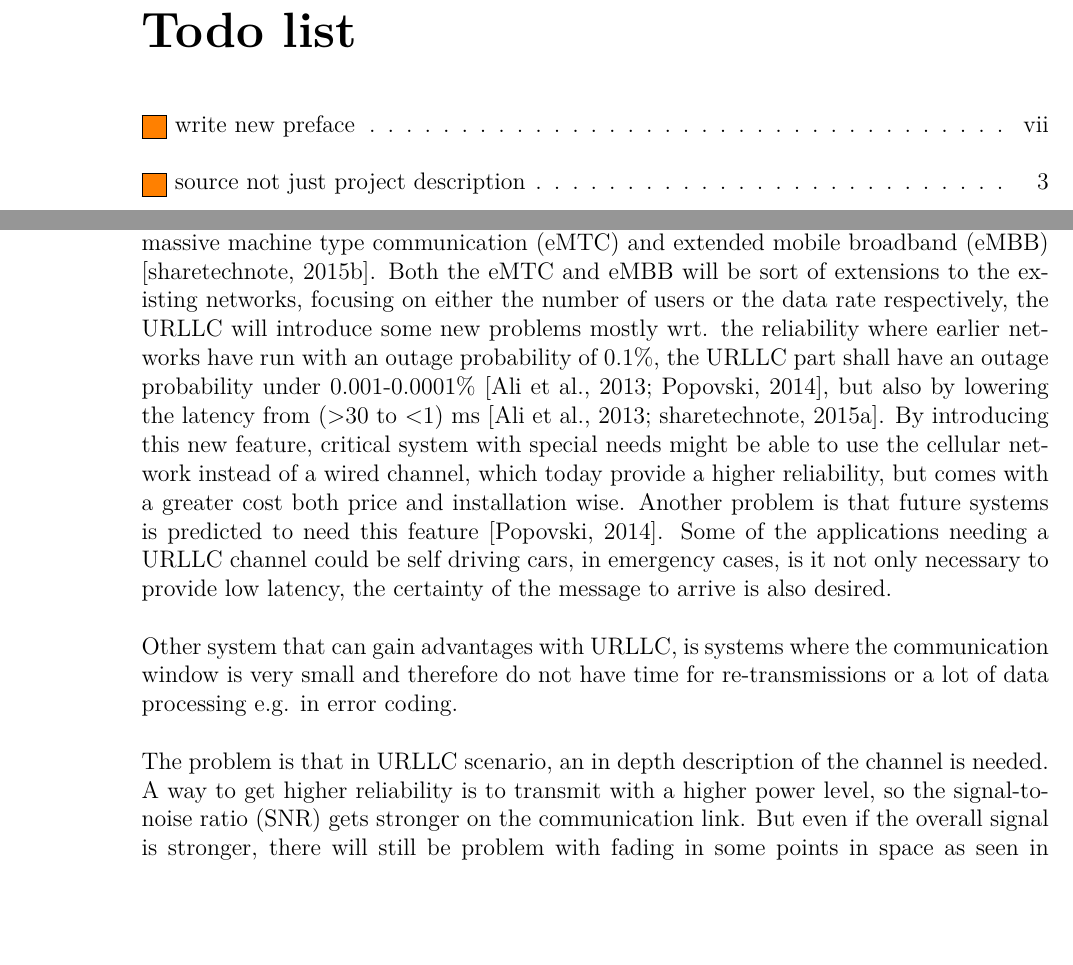
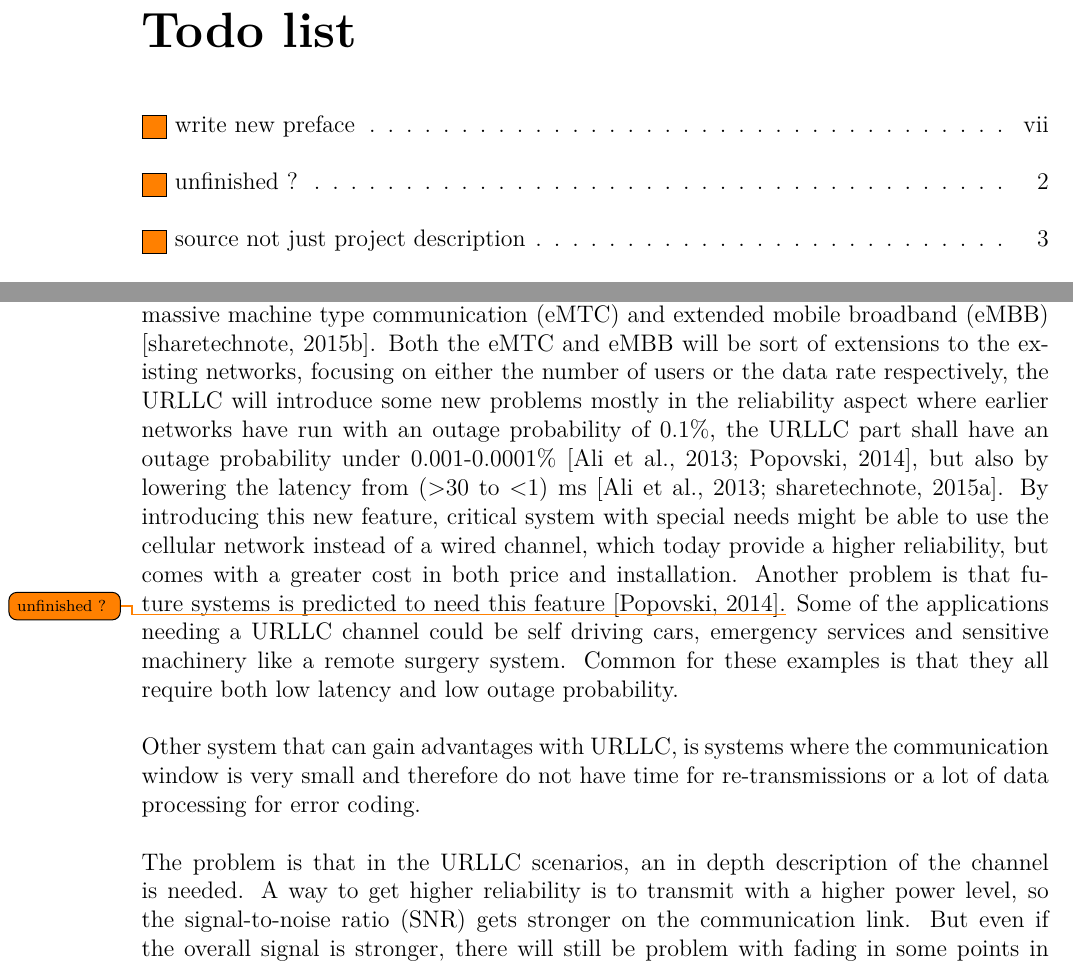
Before and after one commit to tkjj13/P8, a LaTeX thesis (report/main.tex, which reads report/chapter/introduction.tex): two parts of pages 1 and 11 of 37, joined at a grey line, cut so that both start at the same text, the shorter picture padded with empty space. Compiled offline with pdfLaTeX.

Commit message:
Looked over the intro, fixed some spelling and sentences

```diff
--- a/report/chapter/introduction.tex
+++ b/report/chapter/introduction.tex
@@ -25,13 +25,14 @@ Fading occurs when multipath propagation is present, that will introduce points
 
 \section{Motivation}
 
-The problem about fading is addressed already in cellular networks like \gls{LTE} or \gls{LTE-A} and many others, however with the development of the 5G network, new concepts is introduced. The 5G network is proposed to consist of three parts: \Gls{URLLC}, \gls{mMTC} and \gls{eMBB} \citep{5G}. Both the \gls{mMTC} and \gls{eMBB} will be sort of extensions to the existing networks, focusing on either the number of users or the data rate respectively, the \gls{URLLC} will introduce some new problems mostly wrt. the reliability where earlier networks have run with an outage probability of 0.1\%, the URLLC part shall have an outage probability under 0.001-0.0001\% \citep{LTE,Petar5G}, but also by lowering the latency from (>30 to <1) ms \citep{LTE,5G_Latency}. By introducing this new feature, critical system with special needs might be able to use the cellular network instead of a wired channel, which today provide a higher reliability, but comes with a greater cost both price and installation wise. Another problem is that future systems is predicted to need this feature \citep{Petar5G}. %By having a better reliability, there is a higher chance that some new application can be used on the cellular network.
-Some of the applications needing a URLLC channel could be self driving cars, in emergency cases, is it not only necessary to provide low latency, the certainty of the message to arrive is also desired. %where short message about position and speed can be send to other cars in the area, with low chance of needing re-transmission, which is importing in case of high alert situations.
+The problem about fading is addressed already in cellular networks like \gls{LTE} or \gls{LTE-A} and many others, however with the development of the 5G network, new concepts is introduced. The 5G network is proposed to consist of three parts: \Gls{URLLC}, \gls{mMTC} and \gls{eMBB} \citep{5G}. Both the \gls{mMTC} and \gls{eMBB} will be sort of extensions to the existing networks, focusing on either the number of users or the data rate respectively, the \gls{URLLC} will introduce some new problems mostly in the reliability aspect where earlier networks have run with an outage probability of 0.1\%, the URLLC part shall have an outage probability under 0.001-0.0001\% \citep{LTE,Petar5G}, but also by lowering the latency from (>30 to <1) ms \citep{LTE,5G_Latency}. By introducing this new feature, critical system with special needs might be able to use the cellular network instead of a wired channel, which today provide a higher reliability, but comes with a greater cost in both price and installation. Another problem is that future systems is predicted to need this feature \citep{Petar5G}.\todo{unfinished ?} %By having a better reliability, there is a higher chance that some new application can be used on the cellular network.
+Some of the applications needing a URLLC channel could be self driving cars, emergency services and sensitive machinery like a remote surgery system. Common for these examples is that they all require both low latency and low outage probability.
+%Some of the applications needing a URLLC channel could be self driving cars, in emergency cases, is it not only necessary to provide low latency, the certainty of the message to arrive is also desired. %where short message about position and speed can be send to other cars in the area, with low chance of needing re-transmission, which is importing in case of high alert situations.
 
-Other system that can gain advantages with URLLC, is systems where the communication window is very small and therefore do not have time for re-transmissions or a lot of data processing e.g. in error coding.
+Other system that can gain advantages with URLLC, is systems where the communication window is very small and therefore do not have time for re-transmissions or a lot of data processing for error coding.
 
 
-The problem is that in URLLC scenario, an in depth description of the channel is needed. A way to get higher reliability is to transmit with a higher power level, so the \gls{SNR} gets stronger on the communication link. But even if the overall signal is stronger, there will still be problem with fading in some points in space as seen in \autoref{intro_fading}. Today descriptions of such channels have been verified to a probability level down to $10^{-3}$ - $10^{-4}$. Existing research are assuming that an extrapolation of the models extend to probability levels that are multiple magnitudes lower as seen in \autoref{fading_gain}. This might have been all right so far, but to achieve URC conditions the channel needs to be tested for very low fades down to $-60dB$. Therefore this report wants to investigate untested assumptions made in multipath fading channels. The problem when testing such channels is that current measuring systems are not designed for the needed dynamic range or the large amount of samples needed to measure these very deep fades.
+The problem is that in the URLLC scenarios, an in depth description of the channel is needed. A way to get higher reliability is to transmit with a higher power level, so the \gls{SNR} gets stronger on the communication link. But even if the overall signal is stronger, there will still be problem with fading in some points in space as seen in \autoref{intro_fading}. Today descriptions of such channels have been verified to a probability level down to $10^{-3}$ - $10^{-4}$. Existing research are assuming that an extrapolation of the models extend to probability levels that are multiple magnitudes lower as seen in \autoref{fading_gain}. This might have been all right so far, but to achieve URC conditions the channel needs to be tested for very low fades down to $-60dB$. Therefore this report wants to investigate untested assumptions made in multipath fading channels. The problem when testing such channels is that current measuring systems are not designed for the needed dynamic range or the large amount of samples needed to measure these very deep fades.
 
 \textbf{General problem statement:}
 Design a measurement system that can handle very deep fades and a statistical method to process the data and compare to existing models used in URC channels.
```
